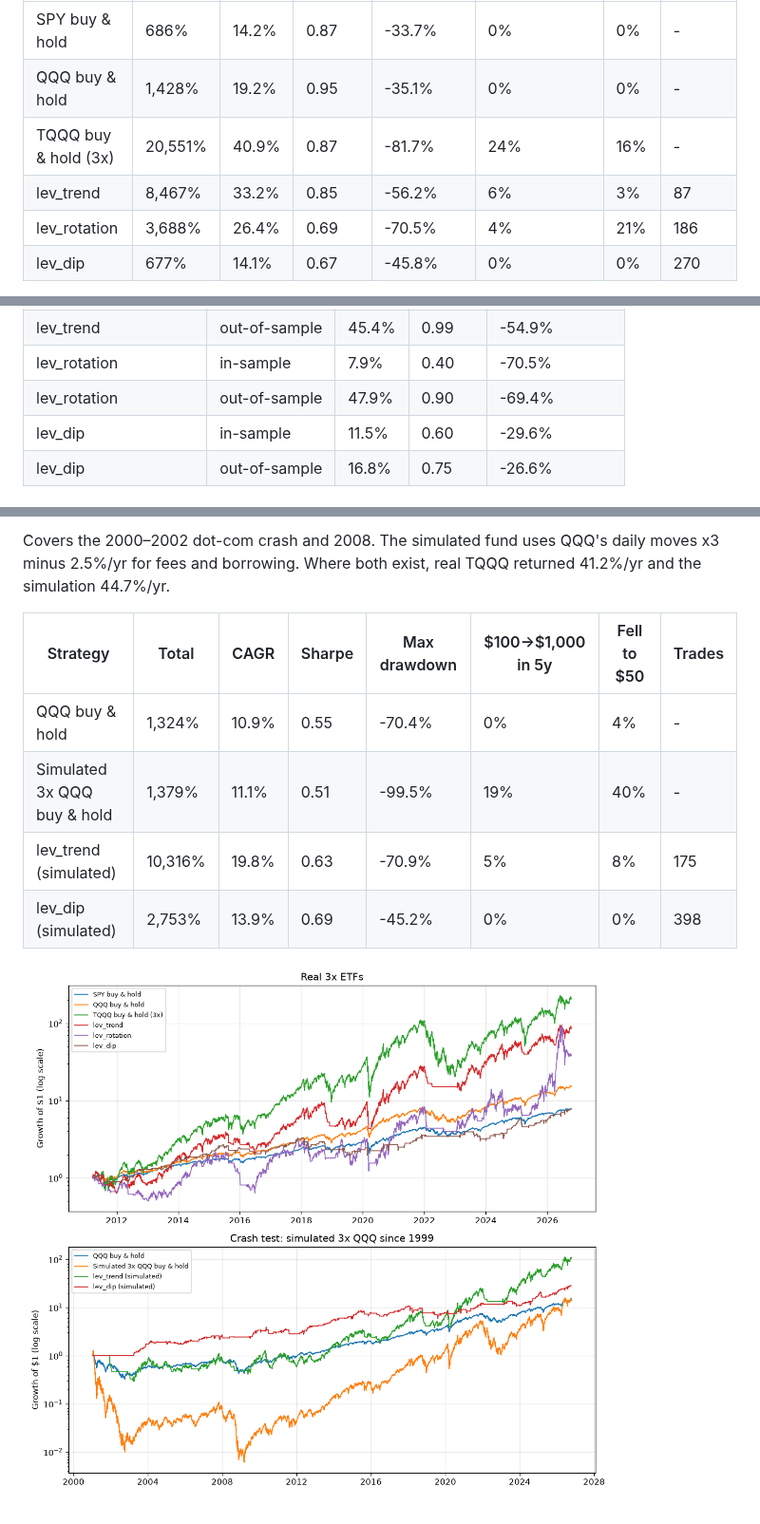
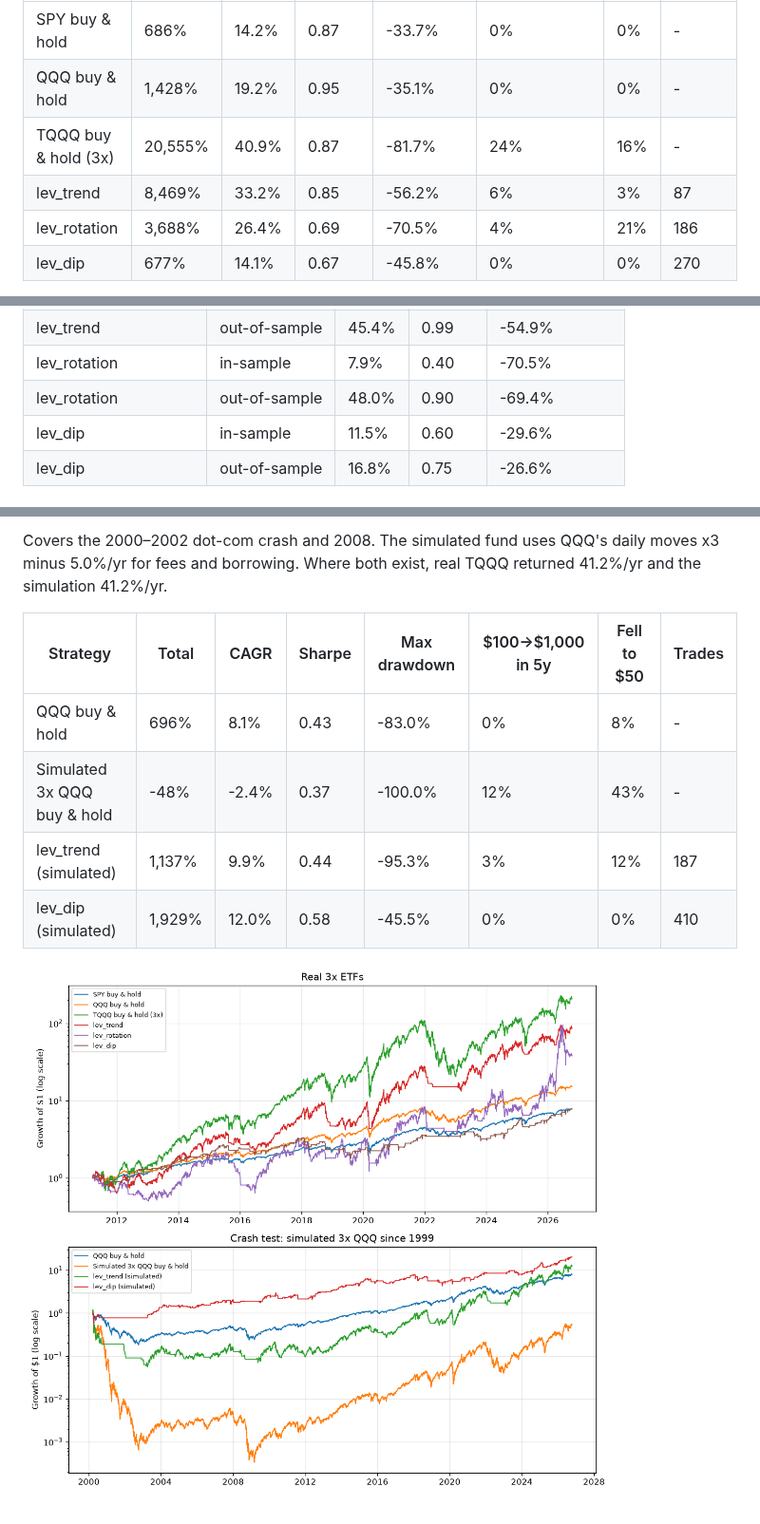
Before and after one commit to publicrecordsdatatools/trading-bot, a Markdown page: reports/lab-2026-10-13.md, 3 parts joined by grey strips. Shown at 95% size. GitHub-like rendering; pictures changed too: reports/lab-2026-10-13.png.

Commit message:
Lab backtest report 2026-10-13

```diff
--- a/reports/lab-2026-10-13.md
+++ b/reports/lab-2026-10-13.md
@@ -10,8 +10,8 @@ where the account reached 10x at some point; "Fell to $50" is the share where it
 |---|---|---|---|---|---|---|---|
 | SPY buy & hold | 686% | 14.2% | 0.87 | -33.7% | 0% | 0% | - |
 | QQQ buy & hold | 1,428% | 19.2% | 0.95 | -35.1% | 0% | 0% | - |
-| TQQQ buy & hold (3x) | 20,551% | 40.9% | 0.87 | -81.7% | 24% | 16% | - |
-| lev_trend | 8,467% | 33.2% | 0.85 | -56.2% | 6% | 3% | 87 |
+| TQQQ buy & hold (3x) | 20,555% | 40.9% | 0.87 | -81.7% | 24% | 16% | - |
+| lev_trend | 8,469% | 33.2% | 0.85 | -56.2% | 6% | 3% | 87 |
 | lev_rotation | 3,688% | 26.4% | 0.69 | -70.5% | 4% | 21% | 186 |
 | lev_dip | 677% | 14.1% | 0.67 | -45.8% | 0% | 0% | 270 |
 
@@ -28,7 +28,7 @@ In-sample before 2019-01-01, out-of-sample after:
 | lev_trend | in-sample | 22.0% | 0.69 | -50.9% |
 | lev_trend | out-of-sample | 45.4% | 0.99 | -54.9% |
 | lev_rotation | in-sample | 7.9% | 0.40 | -70.5% |
-| lev_rotation | out-of-sample | 47.9% | 0.90 | -69.4% |
+| lev_rotation | out-of-sample | 48.0% | 0.90 | -69.4% |
 | lev_dip | in-sample | 11.5% | 0.60 | -29.6% |
 | lev_dip | out-of-sample | 16.8% | 0.75 | -26.6% |
 
@@ -36,11 +36,11 @@ In-sample before 2019-01-01, out-of-sample after:
 
-Covers the 2000–2002 dot-com crash and 2008. The simulated fund uses QQQ's daily moves x3 minus 2.5%/yr for fees and borrowing. Where both exist, real TQQQ returned 41.2%/yr and the simulation 44.7%/yr.
+Covers the 2000–2002 dot-com crash and 2008. The simulated fund uses QQQ's daily moves x3 minus 5.0%/yr for fees and borrowing. Where both exist, real TQQQ returned 41.2%/yr and the simulation 41.2%/yr.
 
 | Strategy | Total | CAGR | Sharpe | Max drawdown | $100→$1,000 in 5y | Fell to $50 | Trades |
 |---|---|---|---|---|---|---|---|
-| QQQ buy & hold | 1,324% | 10.9% | 0.55 | -70.4% | 0% | 4% | - |
-| Simulated 3x QQQ buy & hold | 1,379% | 11.1% | 0.51 | -99.5% | 19% | 40% | - |
-| lev_trend (simulated) | 10,316% | 19.8% | 0.63 | -70.9% | 5% | 8% | 175 |
-| lev_dip (simulated) | 2,753% | 13.9% | 0.69 | -45.2% | 0% | 0% | 398 |
+| QQQ buy & hold | 696% | 8.1% | 0.43 | -83.0% | 0% | 8% | - |
+| Simulated 3x QQQ buy & hold | -48% | -2.4% | 0.37 | -100.0% | 12% | 43% | - |
+| lev_trend (simulated) | 1,137% | 9.9% | 0.44 | -95.3% | 3% | 12% | 187 |
+| lev_dip (simulated) | 1,929% | 12.0% | 0.58 | -45.5% | 0% | 0% | 410 |
 
 ![equity curves](lab-2026-10-13.png)
```
Also changed, not shown: other parts of reports/lab-2026-10-13.md (+1 -1 lines).
